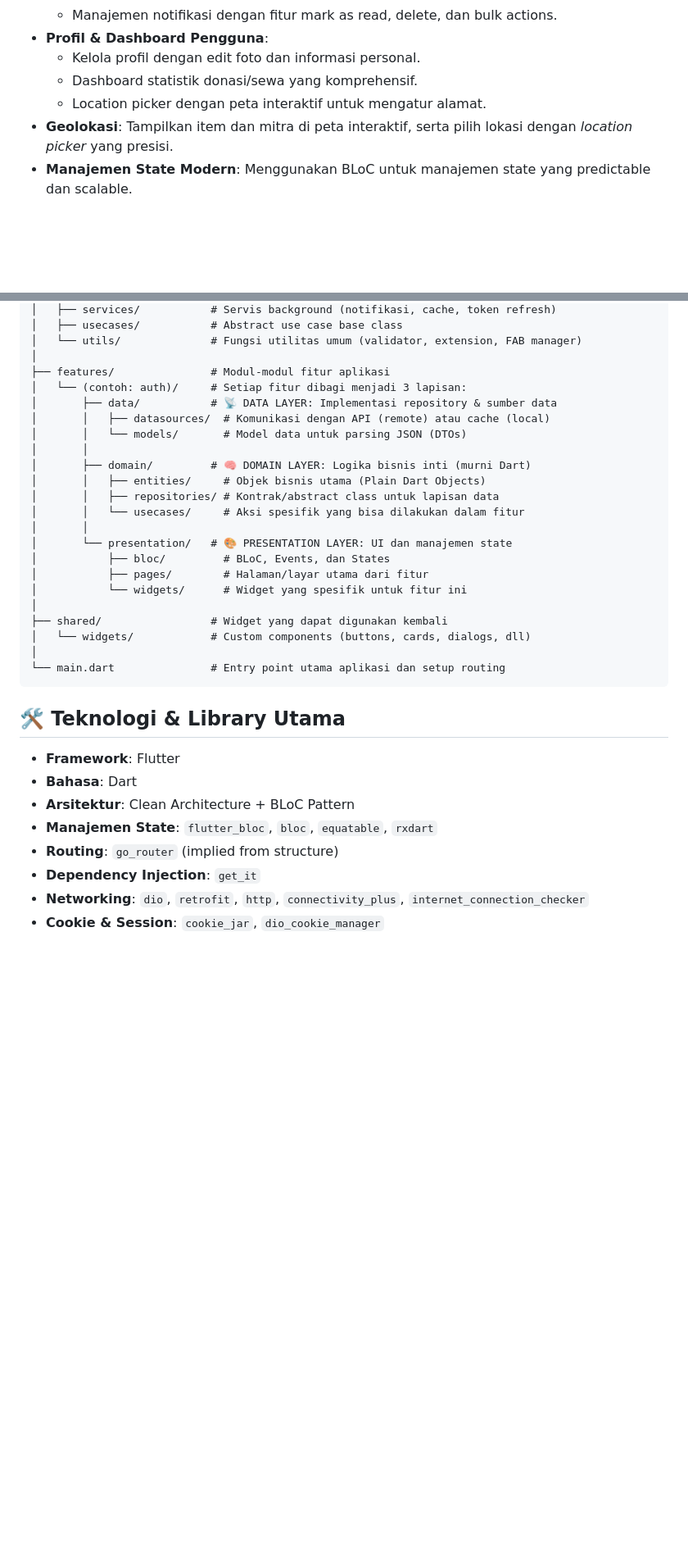
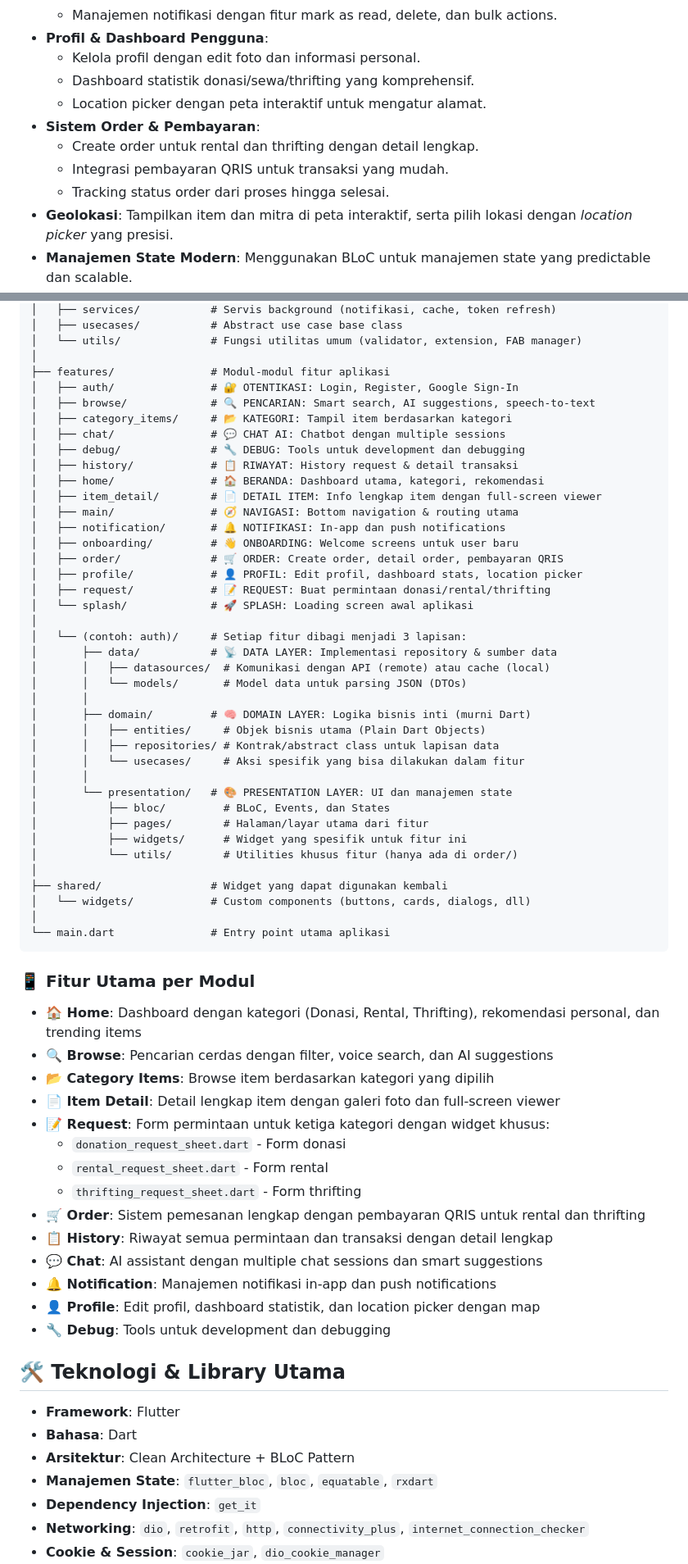
Before and after one commit to rezaluthfi/satu-lemari-app, a Markdown page: README.md, 2 parts joined by grey strips. Shown: that part at 82% size. GitHub-like rendering; blank space fills up the shorter version.

Commit message:
docs: update README with thrifting category and project structure

````diff
--- a/README.md
+++ b/README.md
@@ -32,8 +36,12 @@ Aplikasi mobile untuk platform donasi dan rental pakaian **SatuLemari**. Dibangu
   - Manajemen notifikasi dengan fitur mark as read, delete, dan bulk actions.
 - **Profil & Dashboard Pengguna**:
   - Kelola profil dengan edit foto dan informasi personal.
-  - Dashboard statistik donasi/sewa yang komprehensif.
+  - Dashboard statistik donasi/sewa/thrifting yang komprehensif.
   - Location picker dengan peta interaktif untuk mengatur alamat.
+- **Sistem Order & Pembayaran**:
+  - Create order untuk rental dan thrifting dengan detail lengkap.
+  - Integrasi pembayaran QRIS untuk transaksi yang mudah.
+  - Tracking status order dari proses hingga selesai.
 - **Geolokasi**: Tampilkan item dan mitra di peta interaktif, serta pilih lokasi dengan _location picker_ yang presisi.
 - **Manajemen State Modern**: Menggunakan BLoC untuk manajemen state yang predictable dan scalable.
 - **Desain UI Responsif & Modern**:
@@ -63,6 +71,22 @@ lib/
 │   └── utils/              # Fungsi utilitas umum (validator, extension, FAB manager)
 │
 ├── features/               # Modul-modul fitur aplikasi
+│   ├── auth/               # 🔐 OTENTIKASI: Login, Register, Google Sign-In
+│   ├── browse/             # 🔍 PENCARIAN: Smart search, AI suggestions, speech-to-text
+│   ├── category_items/     # 📂 KATEGORI: Tampil item berdasarkan kategori
+│   ├── chat/               # 💬 CHAT AI: Chatbot dengan multiple sessions
+│   ├── debug/              # 🔧 DEBUG: Tools untuk development dan debugging
+│   ├── history/            # 📋 RIWAYAT: History request & detail transaksi
+│   ├── home/               # 🏠 BERANDA: Dashboard utama, kategori, rekomendasi
+│   ├── item_detail/        # 📄 DETAIL ITEM: Info lengkap item dengan full-screen viewer
+│   ├── main/               # 🧭 NAVIGASI: Bottom navigation & routing utama
+│   ├── notification/       # 🔔 NOTIFIKASI: In-app dan push notifications
+│   ├── onboarding/         # 👋 ONBOARDING: Welcome screens untuk user baru
+│   ├── order/              # 🛒 ORDER: Create order, detail order, pembayaran QRIS
+│   ├── profile/            # 👤 PROFIL: Edit profil, dashboard stats, location picker
+│   ├── request/            # 📝 REQUEST: Buat permintaan donasi/rental/thrifting
+│   └── splash/             # 🚀 SPLASH: Loading screen awal aplikasi
+│
 │   └── (contoh: auth)/     # Setiap fitur dibagi menjadi 3 lapisan:
 │       ├── data/           # 📡 DATA LAYER: Implementasi repository & sumber data
 │       │   ├── datasources/  # Komunikasi dengan API (remote) atau cache (local)
@@ -76,13 +100,31 @@ lib/
 │       └── presentation/   # 🎨 PRESENTATION LAYER: UI dan manajemen state
 │           ├── bloc/         # BLoC, Events, dan States
 │           ├── pages/        # Halaman/layar utama dari fitur
-│           └── widgets/      # Widget yang spesifik untuk fitur ini
+│           ├── widgets/      # Widget yang spesifik untuk fitur ini
+│           └── utils/        # Utilities khusus fitur (hanya ada di order/)
 │
 ├── shared/                 # Widget yang dapat digunakan kembali
 │   └── widgets/            # Custom components (buttons, cards, dialogs, dll)
 │
-└── main.dart               # Entry point utama aplikasi dan setup routing
+└── main.dart               # Entry point utama aplikasi
 ```
+
+### 📱 Fitur Utama per Modul
+
+- **🏠 Home**: Dashboard dengan kategori (Donasi, Rental, Thrifting), rekomendasi personal, dan trending items
+- **🔍 Browse**: Pencarian cerdas dengan filter, voice search, dan AI suggestions
+- **📂 Category Items**: Browse item berdasarkan kategori yang dipilih
+- **📄 Item Detail**: Detail lengkap item dengan galeri foto dan full-screen viewer
+- **📝 Request**: Form permintaan untuk ketiga kategori dengan widget khusus:
+  - `donation_request_sheet.dart` - Form donasi
+  - `rental_request_sheet.dart` - Form rental
+  - `thrifting_request_sheet.dart` - Form thrifting
+- **🛒 Order**: Sistem pemesanan lengkap dengan pembayaran QRIS untuk rental dan thrifting
+- **📋 History**: Riwayat semua permintaan dan transaksi dengan detail lengkap
+- **💬 Chat**: AI assistant dengan multiple chat sessions dan smart suggestions
+- **🔔 Notification**: Manajemen notifikasi in-app dan push notifications
+- **👤 Profile**: Edit profil, dashboard statistik, dan location picker dengan map
+- **🔧 Debug**: Tools untuk development dan debugging
 
 ## 🛠️ Teknologi & Library Utama
 
@@ -90,7 +132,6 @@ lib/
 - **Bahasa**: Dart
 - **Arsitektur**: Clean Architecture + BLoC Pattern
 - **Manajemen State**: `flutter_bloc`, `bloc`, `equatable`, `rxdart`
-- **Routing**: `go_router` (implied from structure)
 - **Dependency Injection**: `get_it`
 - **Networking**: `dio`, `retrofit`, `http`, `connectivity_plus`, `internet_connection_checker`
 - **Cookie & Session**: `cookie_jar`, `dio_cookie_manager`
````
Also changed, not shown: other parts of README.md (+26 -5 lines).
